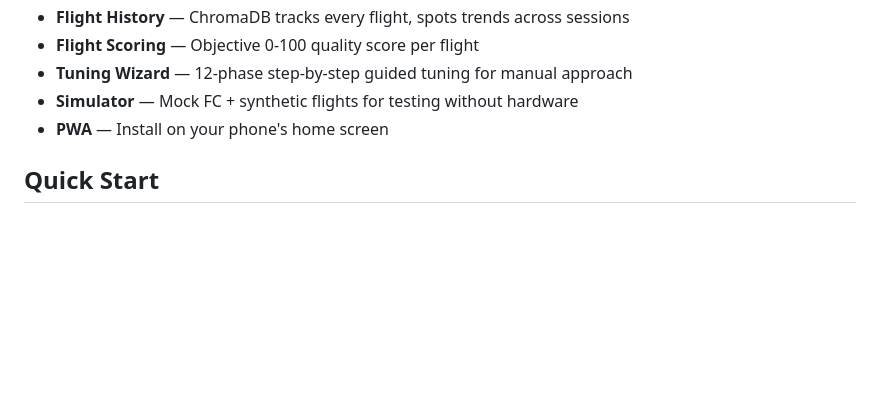
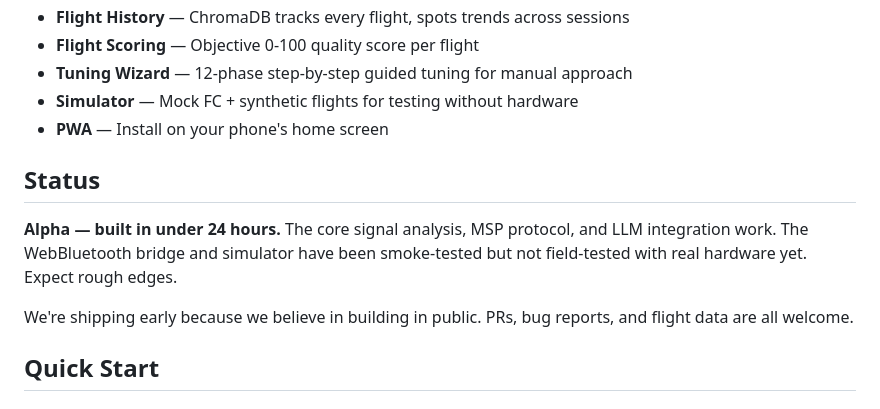
Before and after one commit to ELF-LABS/PIDForge, a Markdown page: README.md, the part around the change. GitHub-like rendering; blank space fills up the shorter version.

Commit message:
Add alpha status note — built in <24hrs, needs field testing
Co-Authored-By: Claude Opus 4.6 (1M context) <noreply@anthropic.com>

```diff
--- a/README.md
+++ b/README.md
@@ -25,6 +25,12 @@ No laptop needed. No manual tuning spreadsheets. Your quad tunes itself.
 - **Tuning Wizard** — 12-phase step-by-step guided tuning for manual approach
 - **Simulator** — Mock FC + synthetic flights for testing without hardware
 - **PWA** — Install on your phone's home screen
+
+## Status
+
+**Alpha — built in under 24 hours.** The core signal analysis, MSP protocol, and LLM integration work. The WebBluetooth bridge and simulator have been smoke-tested but not field-tested with real hardware yet. Expect rough edges.
+
+We're shipping early because we believe in building in public. PRs, bug reports, and flight data are all welcome.
 
 ## Quick Start
 
```
